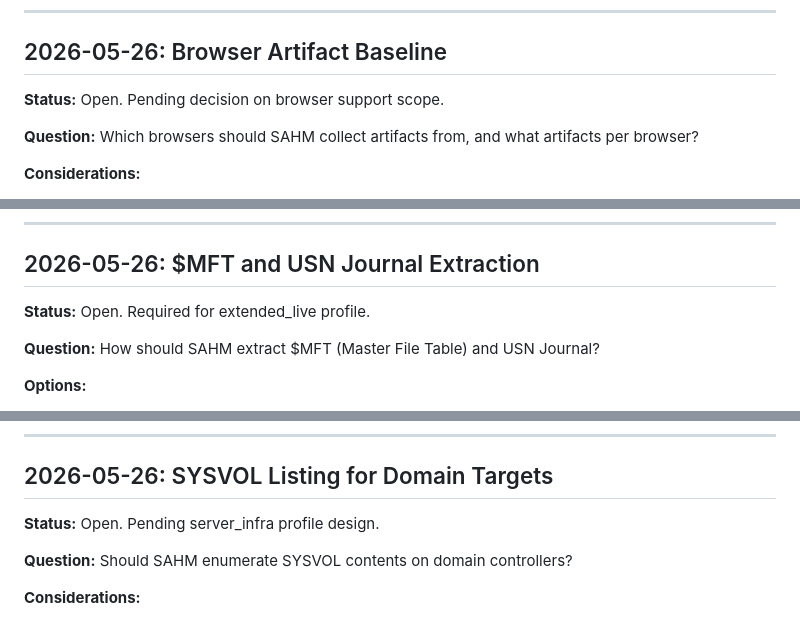
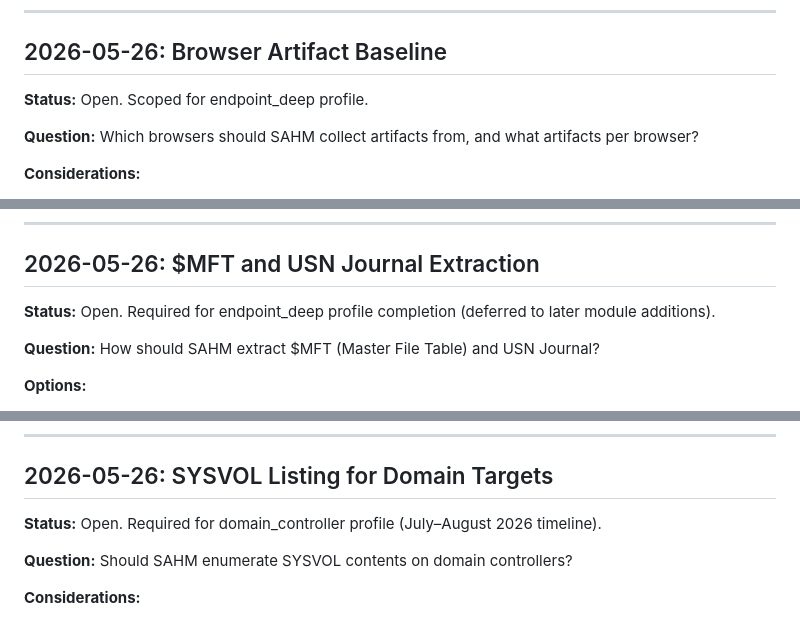
Before and after one commit to Salahalza/SAFE, a Markdown page: DESIGN_QUESTIONS.md, 3 parts joined by grey strips. Rendered like a GitHub page.

```diff
--- a/DESIGN_QUESTIONS.md
+++ b/DESIGN_QUESTIONS.md
@@ -81,7 +81,7 @@ the rapid profile focused.
 
 ## 2026-05-26: Browser Artifact Baseline
 
-**Status:** Open. Pending decision on browser support scope.
+**Status:** Open. Scoped for endpoint_deep profile.
 
 **Question:** Which browsers should SAHM collect artifacts from, and what
 artifacts per browser?
@@ -108,7 +108,8 @@ artifacts per browser?
 
 ## 2026-05-26: $MFT and USN Journal Extraction
 
-**Status:** Open. Required for extended_live profile.
+**Status:** Open. Required for endpoint_deep profile completion (deferred to
+later module additions).
 
 **Question:** How should SAHM extract $MFT (Master File Table) and USN Journal?
 
@@ -125,7 +126,8 @@ Implementation complexity is moderate but manageable.
 
 ## 2026-05-26: SYSVOL Listing for Domain Targets
 
-**Status:** Open. Pending server_infra profile design.
+**Status:** Open. Required for domain_controller profile (July–August 2026
+timeline).
 
 **Question:** Should SAHM enumerate SYSVOL contents on domain controllers?
 
```
Also changed, not shown: LIMITATIONS.md (+22 -8 lines).
